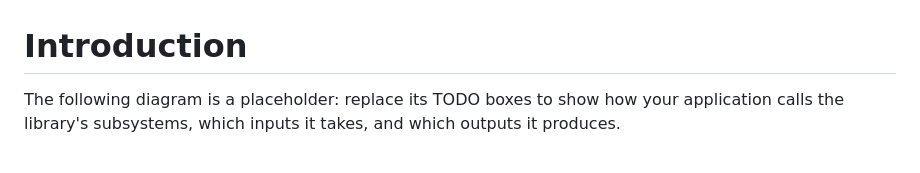
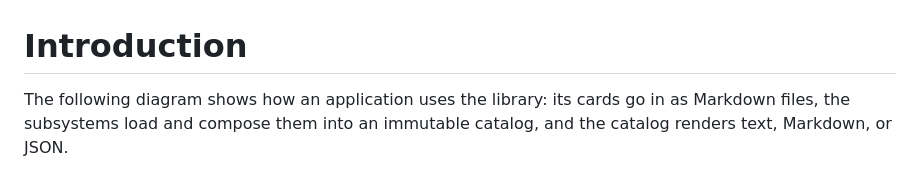
Before and after one commit to demaconsulting/HelpCards, a Markdown page: docs/user_guide/introduction.md, the part around one of its changes. GitHub-like rendering.

```diff
--- a/docs/user_guide/introduction.md
+++ b/docs/user_guide/introduction.md
@@ -1,5 +1,5 @@
 # Introduction
 
-The following diagram is a placeholder: replace its TODO boxes to show how your application calls the
-library's subsystems, which inputs it takes, and which outputs it produces.
+The following diagram shows how an application uses the library: its cards go in as Markdown files, the subsystems
+load and compose them into an immutable catalog, and the catalog renders text, Markdown, or JSON.
 
```
Also changed, not shown: other parts of docs/user_guide/introduction.md (+1 -1 lines), README.md (+3 -3 lines), docs/images/architecture.png, 3 other files.
